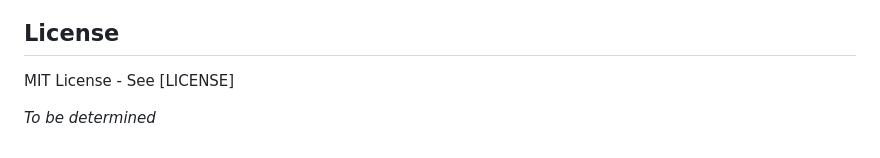
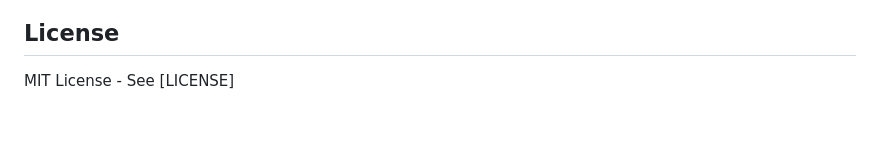
Before and after one commit to Skreen5hot/Fandaws-Sentinel, a Markdown page: README.md, the part around the change. Drawn GitHub-style; blank space fills up the shorter version.

Commit message:
Update license section in README
Remove placeholder text for license section

```diff
--- a/README.md
+++ b/README.md
@@ -194,5 +194,3 @@ Core areas in progress:
 
 ## License
 MIT License - See [LICENSE]
-
-_To be determined_
```
